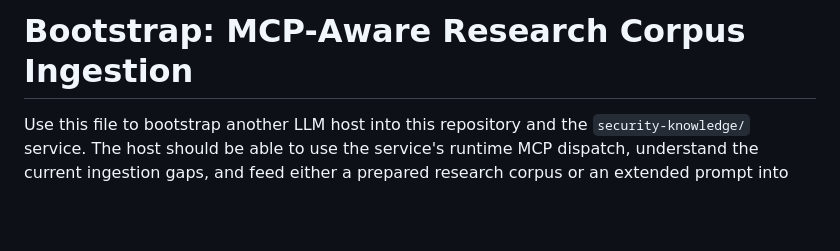
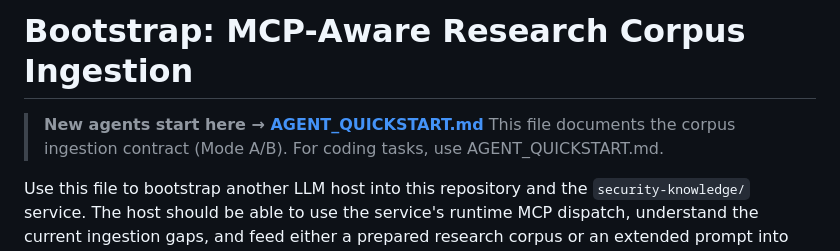
Before and after one commit to zzoidbergzz/z-zoidberg, a Markdown page: bootstrap.md, the part around the change. GitHub-like rendering; blank space fills up the shorter version.

```diff
--- a/bootstrap.md
+++ b/bootstrap.md
@@ -1,4 +1,7 @@
 # Bootstrap: MCP-Aware Research Corpus Ingestion
+
+> **New agents start here → [AGENT_QUICKSTART.md](./AGENT_QUICKSTART.md)**
+> This file documents the corpus ingestion contract (Mode A/B). For coding tasks, use AGENT_QUICKSTART.md.
 
 <!-- Prompt file index: docs/prompts.md
      This file: corpus onboarding contract (Mode A/B) for an LLM host.
```
Also changed, not shown: prompt.md (+3 -0 lines).
